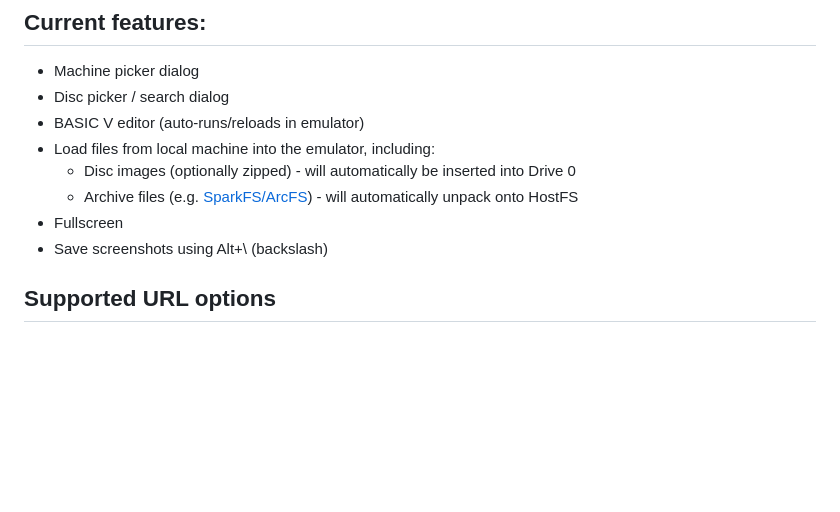
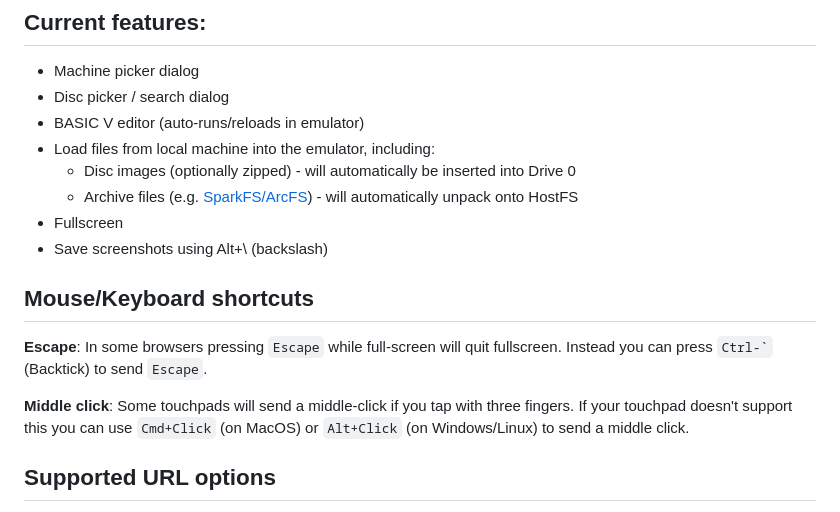
Before and after one commit to pdjstone/archimedes-live, a Markdown page: README.md, the part around the change. GitHub-like rendering; blank space fills up the shorter version.

Commit message:
Document keyboard/mouse shortcuts

```diff
--- a/README.md
+++ b/README.md
@@ -12,6 +12,14 @@ Web frontend for [Arculator WASM](https://github.com/pdjstone/arculator-wasm). S
   * Archive files (e.g. [SparkFS/ArcFS](https://github.com/pdjstone/nspark-wasm)) - will automatically unpack onto HostFS
 * Fullscreen
 * Save screenshots using Alt+\ (backslash)
+
+## Mouse/Keyboard shortcuts
+
+**Escape**: In some browsers pressing `Escape` while full-screen will quit fullscreen. Instead you can press <code>Ctrl-\`</code> (Backtick) to send `Escape`.
+
+**Middle click**: Some touchpads will send a middle-click if you tap with three fingers. If your touchpad doesn't support this you can use `Cmd+Click` (on MacOS) or `Alt+Click` (on Windows/Linux) to send a middle click.
+
+
 
 ## Supported URL options
 
```
